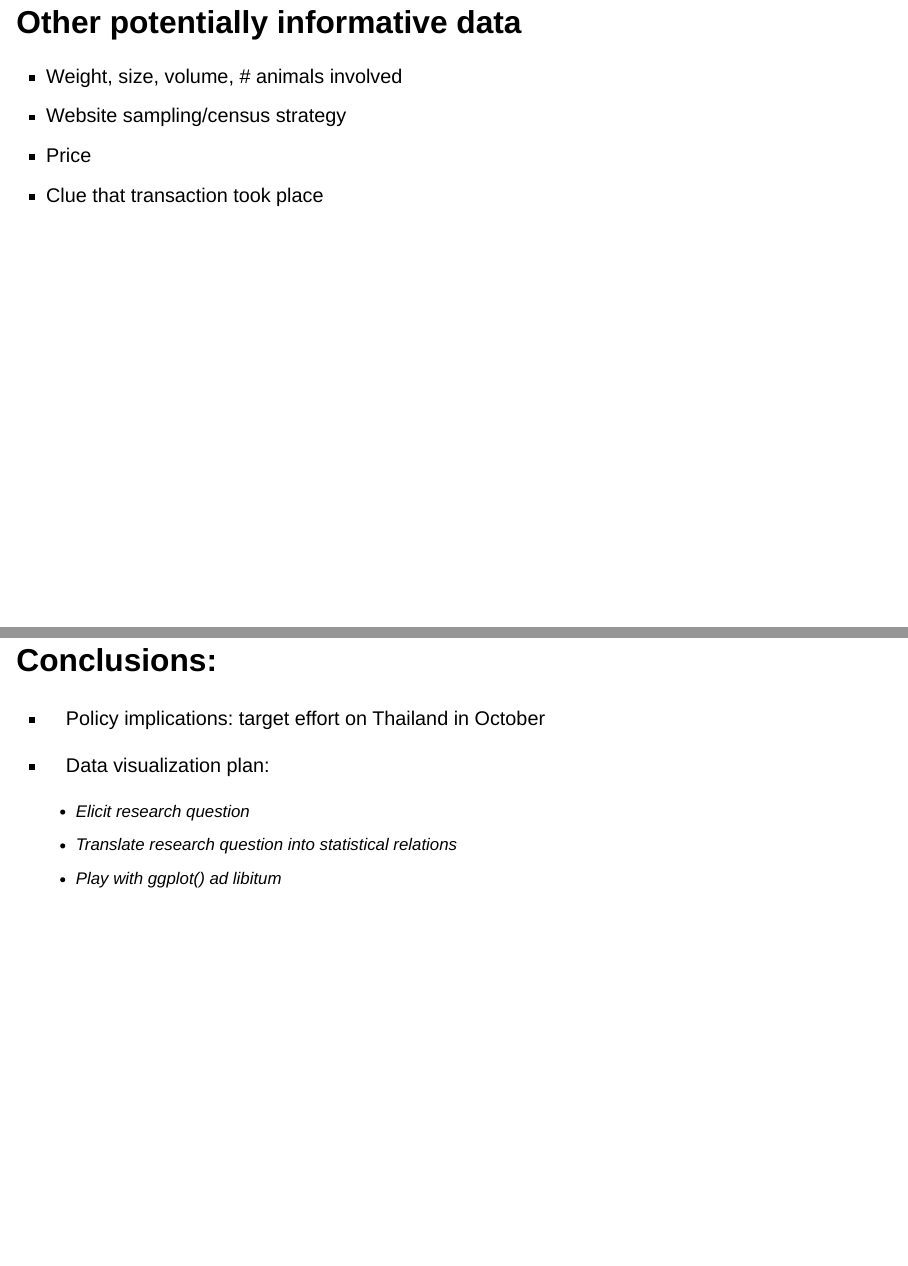
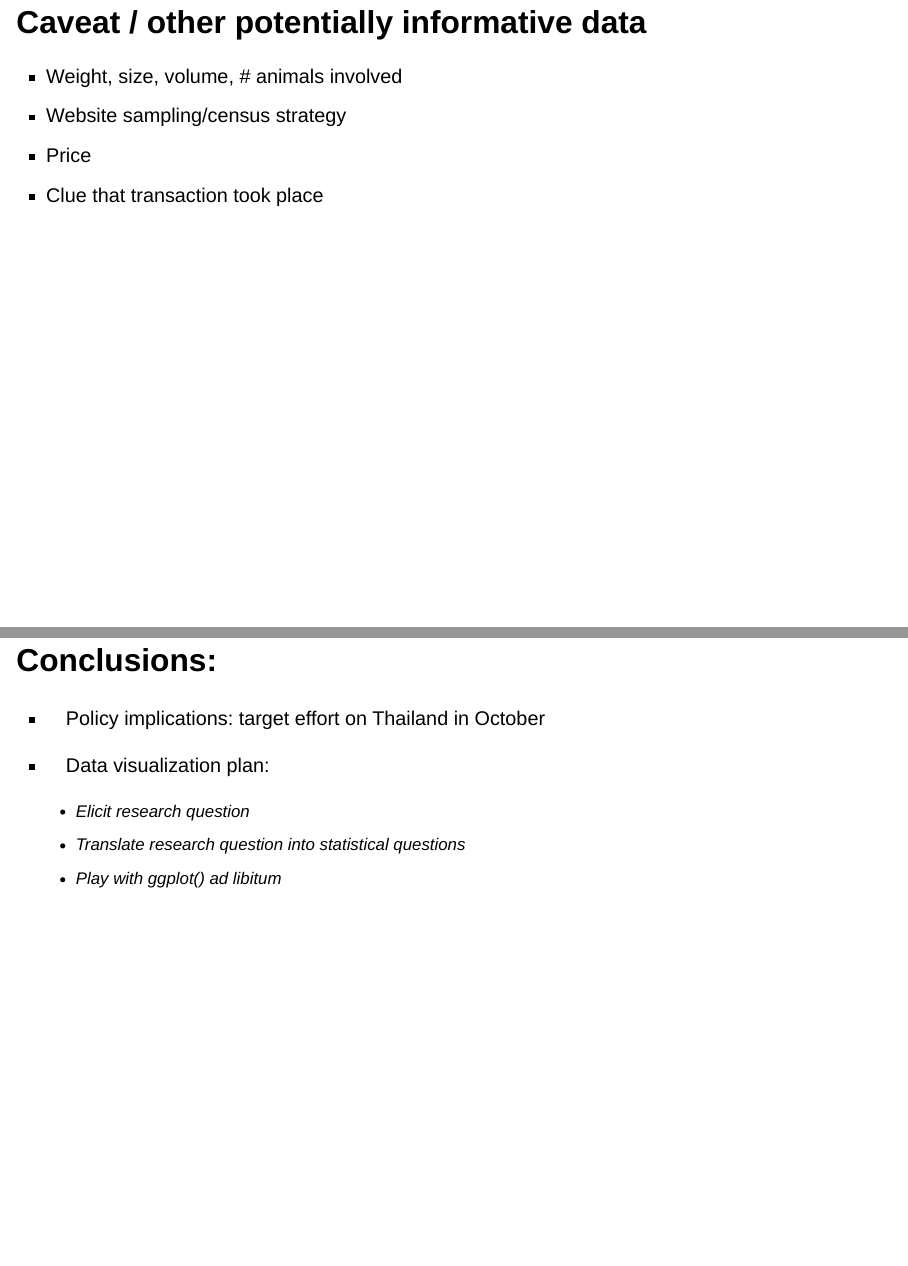
Before and after one commit to gilles-guillot/GI-TOC, a Quarto document (slides.qmd): pages 5 and 6 of 15, joined at a grey line. Rendered offline with R 4.5, knitr and Pandoc in place of Quarto, with nearby package versions; drawn as Slidy slides in place of the format the file asks for; some code elsewhere in the file could not run offline.

Commit message:
slides in pdf

```diff
--- a/slides.qmd
+++ b/slides.qmd
@@ -53,7 +53,7 @@ iwt %>% group_by(sold_in, month) %>%
 
 
 
-## Other potentially informative data
+## Caveat / other potentially informative data
 
 
 * Weight, size, volume, # animals involved
@@ -67,7 +67,7 @@ iwt %>% group_by(sold_in, month) %>%
 
 * Data visualization plan:
    + Elicit research question
-   + Translate research question into statistical relations
+   + Translate research question into statistical questions
    + Play with ggplot() *ad libitum*
 
 
```
Also changed, not shown: Exploratory Data Analyses.pdf (added), slides.html, slides.qmd (2 more changed lines).
